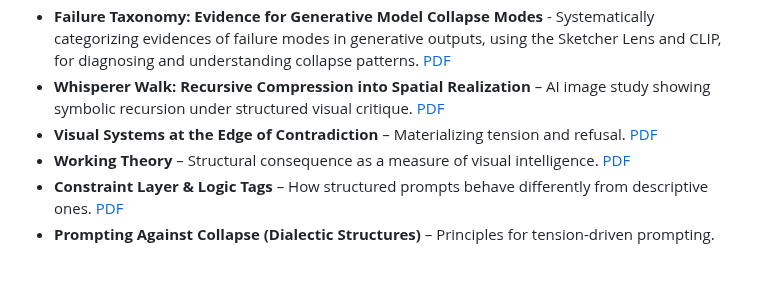
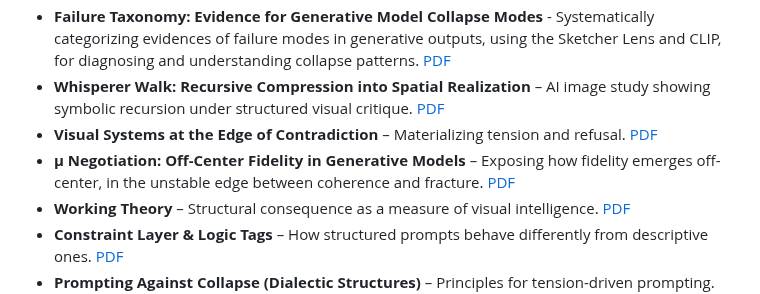
Before and after one commit to rusparrish/Visual-Thinking-Lens, a Markdown page: README.md, the part around the change. Drawn GitHub-style; blank space fills up the shorter version.

```diff
--- a/README.md
+++ b/README.md
@@ -46,6 +46,7 @@ Watermarked, read-only whitepapers and conceptual briefs outlining the framework
 - **Failure Taxonomy: Evidence for Generative Model Collapse Modes** - Systematically categorizing evidences of failure modes in generative outputs, using the Sketcher Lens and CLIP, for diagnosing and understanding collapse patterns. [PDF](docs/Failure-Taxonomy-Generative-Collapse-Modes.pdf)
 - **Whisperer Walk: Recursive Compression into Spatial Realization** – AI image study showing symbolic recursion under structured visual critique. [PDF](docs/Recursive-Compression-Spatial-Realization.pdf)
 - **Visual Systems at the Edge of Contradiction** – Materializing tension and refusal. [PDF](docs/visual-systems-at-the-edge-of-contradiction.pdf)
+- **μ Negotiation: Off-Center Fidelity in Generative Models** – Exposing how fidelity emerges off-center, in the unstable edge between coherence and fracture. [PDF](docs/μ-Negotiation_Off-Center-Fidelity-Generative-Models-c.pdf)
 - **Working Theory** – Structural consequence as a measure of visual intelligence. [PDF](docs/visual-thinking-lens-working-theory.pdf)
 - **Constraint Layer & Logic Tags** – How structured prompts behave differently from descriptive ones. [PDF](docs/constraint-layer-and-logic-tags.pdf)
 - **Prompting Against Collapse (Dialectic Structures)** – Principles for tension-driven prompting. [PDF](docs/prompting-against-collapse-dialectic-structures.pdf)
```
